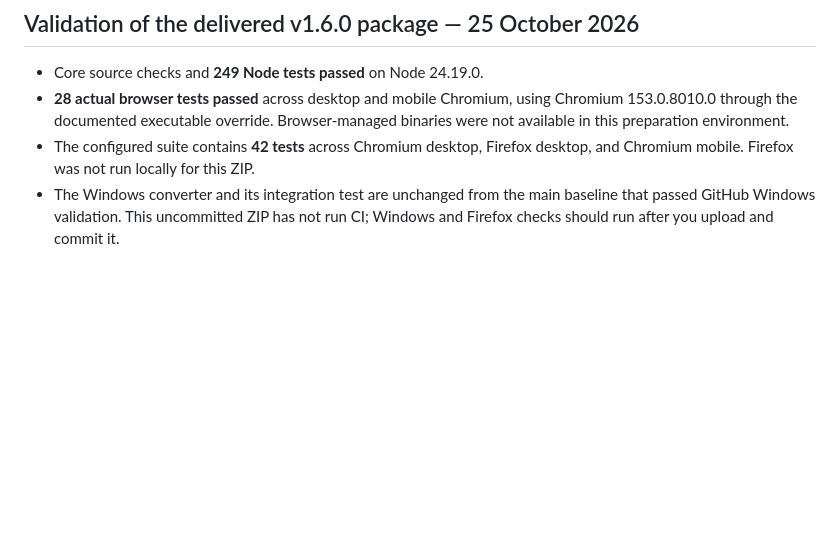
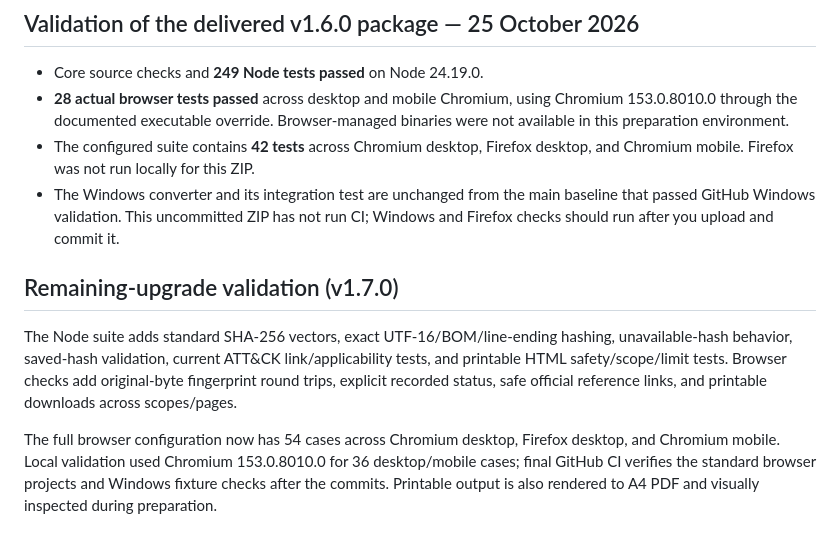
Before and after one commit to Namitesh07/windows-security-event-log-triage-tool, a Markdown page: docs/testing.md, the part around the change. Rendered like a GitHub page; blank space fills up the shorter version.

Commit message:
Update development and validation guidance for final upgrades

```diff
--- a/docs/testing.md
+++ b/docs/testing.md
@@ -79,3 +79,9 @@ Primary references: [Playwright browser setup](https://playwright.dev/docs/brows
 - **28 actual browser tests passed** across desktop and mobile Chromium, using Chromium 153.0.8010.0 through the documented executable override. Browser-managed binaries were not available in this preparation environment.
 - The configured suite contains **42 tests** across Chromium desktop, Firefox desktop, and Chromium mobile. Firefox was not run locally for this ZIP.
 - The Windows converter and its integration test are unchanged from the main baseline that passed GitHub Windows validation. This uncommitted ZIP has not run CI; Windows and Firefox checks should run after you upload and commit it.
+
+## Remaining-upgrade validation (v1.7.0)
+
+The Node suite adds standard SHA-256 vectors, exact UTF-16/BOM/line-ending hashing, unavailable-hash behavior, saved-hash validation, current ATT&CK link/applicability tests, and printable HTML safety/scope/limit tests. Browser checks add original-byte fingerprint round trips, explicit recorded status, safe official reference links, and printable downloads across scopes/pages.
+
+The full browser configuration now has 54 cases across Chromium desktop, Firefox desktop, and Chromium mobile. Local validation used Chromium 153.0.8010.0 for 36 desktop/mobile cases; final GitHub CI verifies the standard browser projects and Windows fixture checks after the commits. Printable output is also rendered to A4 PDF and visually inspected during preparation.
```
Also changed, not shown: docs/development.md (+4 -2 lines).
